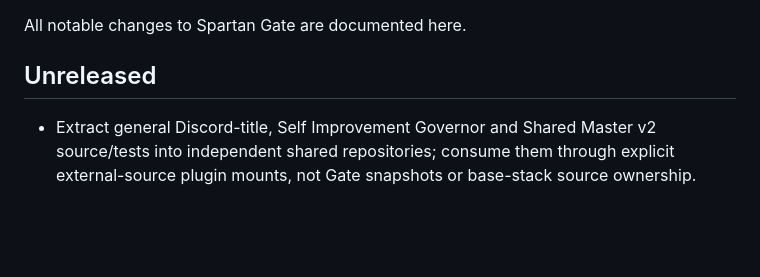
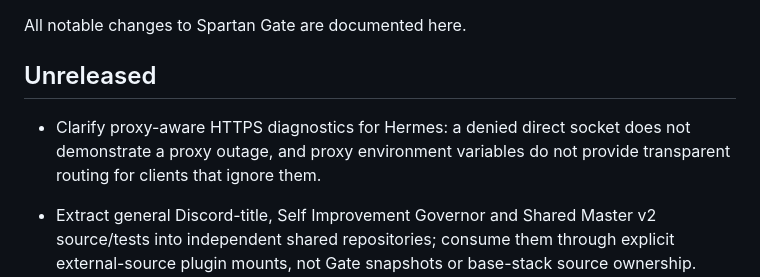
Before and after one commit to Heeervas/spartan-gate, a Markdown page: CHANGELOG.md, the part around the change. Drawn GitHub-style; blank space fills up the shorter version.

```diff
--- a/CHANGELOG.md
+++ b/CHANGELOG.md
@@ -3,6 +3,10 @@
 All notable changes to Spartan Gate are documented here.
 
 ## Unreleased
+
+- Clarify proxy-aware HTTPS diagnostics for Hermes: a denied direct socket does
+  not demonstrate a proxy outage, and proxy environment variables do not provide
+  transparent routing for clients that ignore them.
 
 - Extract general Discord-title, Self Improvement Governor and Shared Master v2
   source/tests into independent shared repositories; consume them through
```
Also changed, not shown: docs/operations.md (+9 -0 lines), 1 other file.
